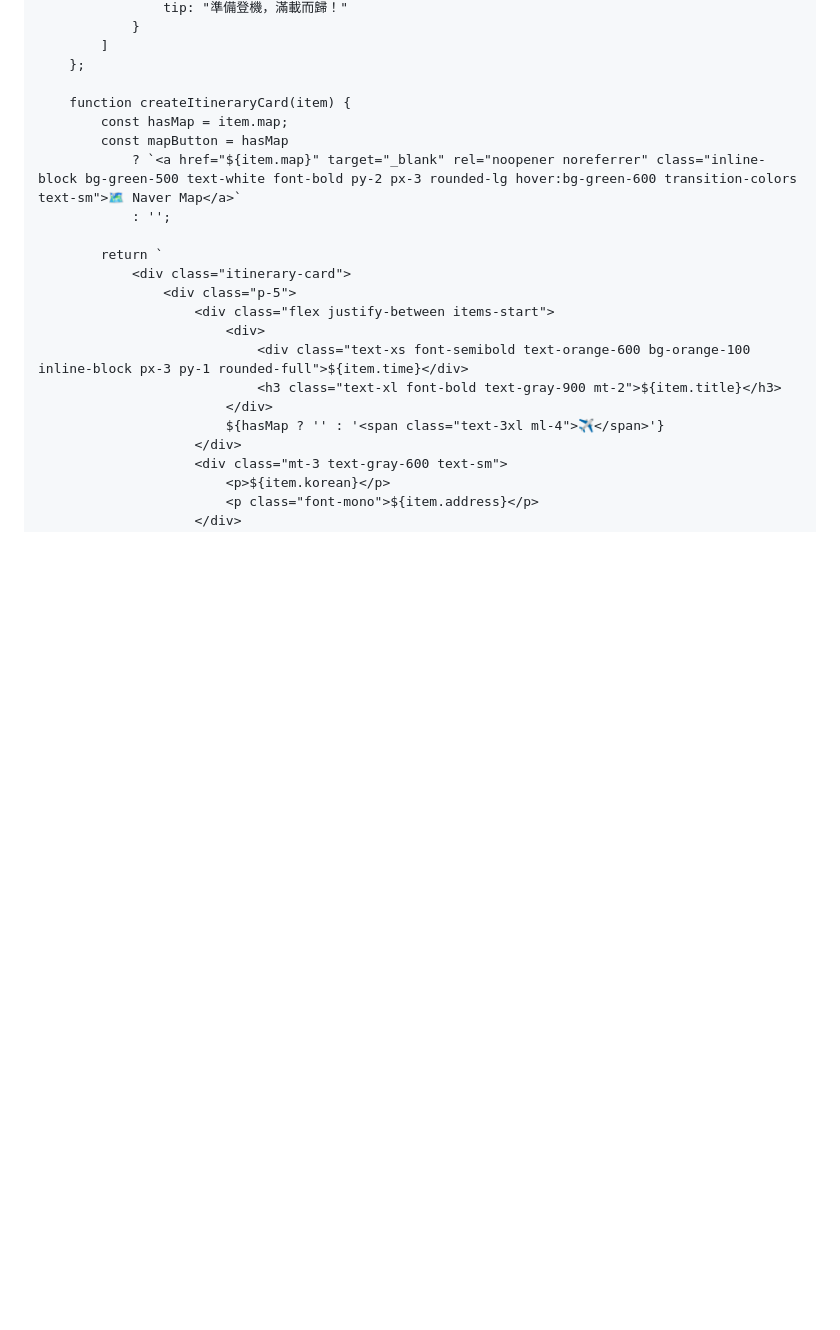
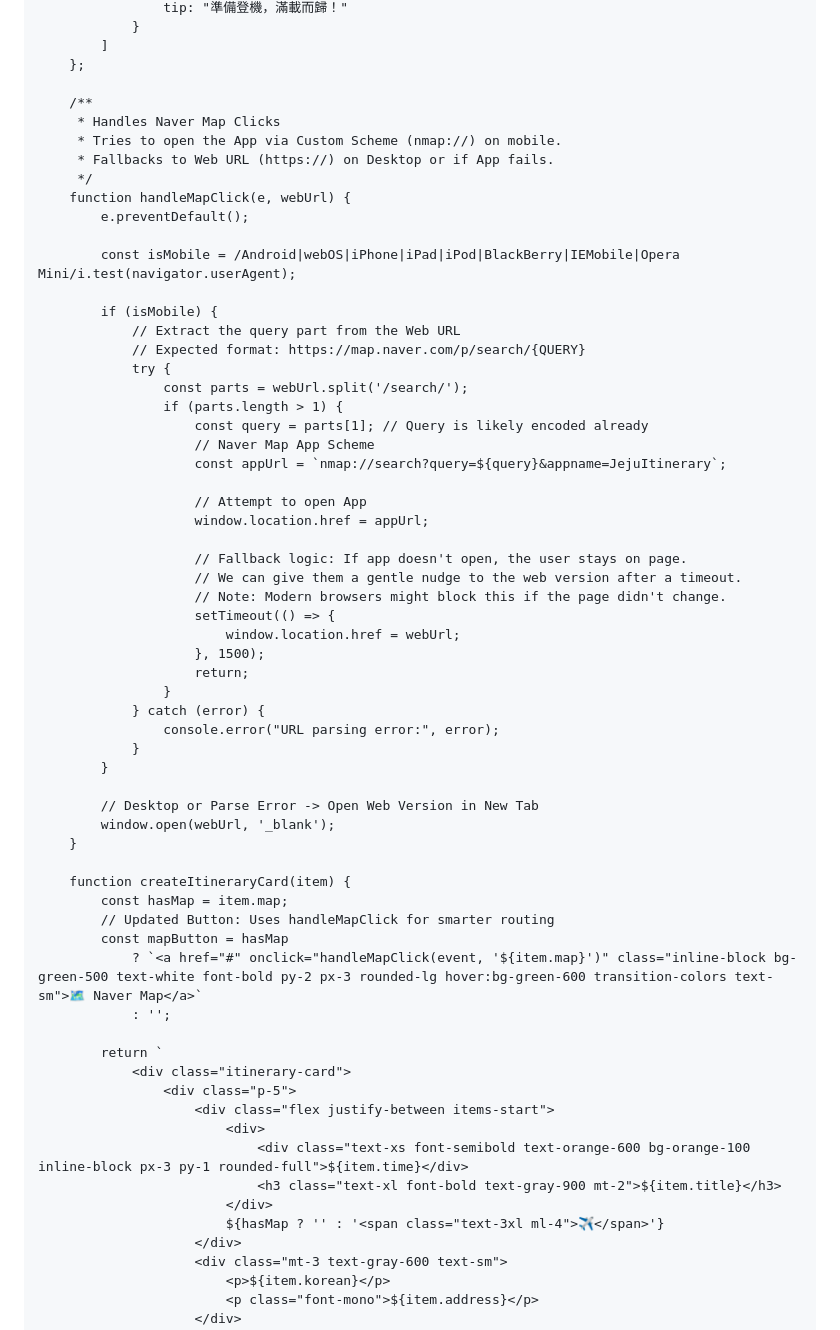
Before and after one commit to yz179147-lang/koreajeju, a Markdown page: README.md, the part around one of its changes. GitHub-like rendering; blank space fills up the shorter version.

```diff
--- a/README.md
+++ b/README.md
@@ -335,10 +336,51 @@
             ]
         };
 
+        /**
+         * Handles Naver Map Clicks
+         * Tries to open the App via Custom Scheme (nmap://) on mobile.
+         * Fallbacks to Web URL (https://) on Desktop or if App fails.
+         */
+        function handleMapClick(e, webUrl) {
+            e.preventDefault();
+
+            const isMobile = /Android|webOS|iPhone|iPad|iPod|BlackBerry|IEMobile|Opera Mini/i.test(navigator.userAgent);
+
+            if (isMobile) {
+                // Extract the query part from the Web URL
+                // Expected format: https://map.naver.com/p/search/{QUERY}
+                try {
+                    const parts = webUrl.split('/search/');
+                    if (parts.length > 1) {
+                        const query = parts[1]; // Query is likely encoded already
+                        // Naver Map App Scheme
+                        const appUrl = `nmap://search?query=${query}&appname=JejuItinerary`;
+
+                        // Attempt to open App
+                        window.location.href = appUrl;
+
+                        // Fallback logic: If app doesn't open, the user stays on page.
+                        // We can give them a gentle nudge to the web version after a timeout.
+                        // Note: Modern browsers might block this if the page didn't change.
+                        setTimeout(() => {
+                            window.location.href = webUrl;
+                        }, 1500);
+                        return;
+                    }
+                } catch (error) {
+                    console.error("URL parsing error:", error);
+                }
+            }
+
+            // Desktop or Parse Error -> Open Web Version in New Tab
+            window.open(webUrl, '_blank');
+        }
+
         function createItineraryCard(item) {
             const hasMap = item.map;
+            // Updated Button: Uses handleMapClick for smarter routing
             const mapButton = hasMap
-                ? `<a href="${item.map}" target="_blank" rel="noopener noreferrer" class="inline-block bg-green-500 text-white font-bold py-2 px-3 rounded-lg hover:bg-green-600 transition-colors text-sm">🗺️ Naver Map</a>`
+                ? `<a href="#" onclick="handleMapClick(event, '${item.map}')" class="inline-block bg-green-500 text-white font-bold py-2 px-3 rounded-lg hover:bg-green-600 transition-colors text-sm">🗺️ Naver Map</a>`
                 : '';
 
             return `
```
Also changed, not shown: other parts of README.md (+2 -1 lines).
